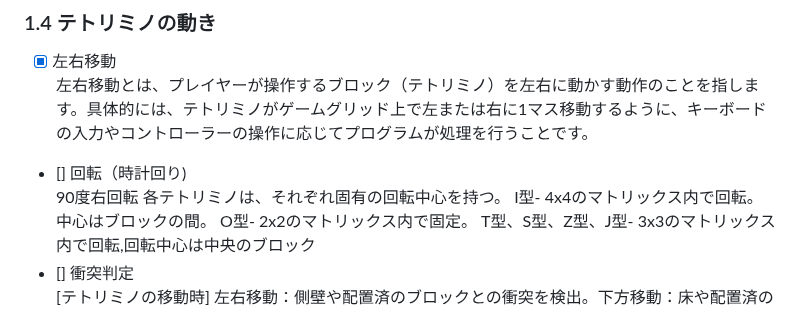
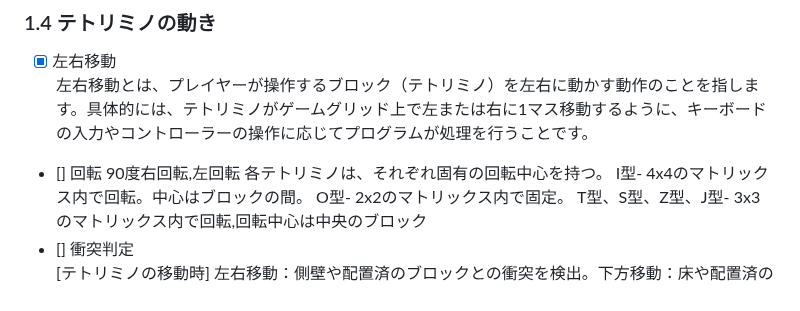
Before and after one commit to teamdev-black/Tetris, a Markdown page: docs/functional-requirements.md, the part around the change. Rendered like a GitHub page.

```diff
--- a/docs/functional-requirements.md
+++ b/docs/functional-requirements.md
@@ -25,8 +25,8 @@
 - [x] 左右移動
   左右移動とは、プレイヤーが操作するブロック（テトリミノ）を左右に動かす動作のことを指します。具体的には、テトリミノがゲームグリッド上で左または右に1マス移動するように、キーボードの入力やコントローラーの操作に応じてプログラムが処理を行うことです。
 
-- [] 回転（時計回り)
-  90度右回転
+- [] 回転
+  90度右回転,左回転
   各テトリミノは、それぞれ固有の回転中心を持つ。
   I型- 4x4のマトリックス内で回転。中心はブロックの間。 O型- 2x2のマトリックス内で固定。 T型、S型、Z型、J型- 3x3のマトリックス内で回転,回転中心は中央のブロック
 - [] 衝突判定
```
